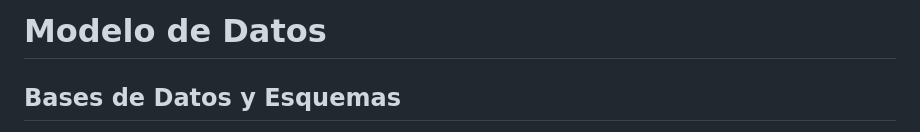
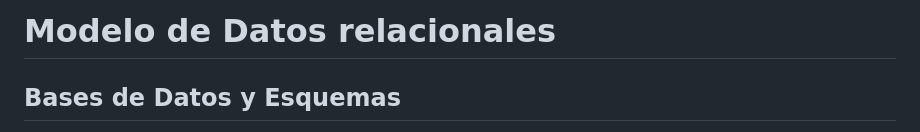
Before and after one commit to udistrital/lineamientos_oas, a Markdown page: modelo_de_datos/lineamientos_modelos_relacionales.md, the part around the change. GitHub-like rendering.

```diff
--- a/modelo_de_datos/estandar.md
+++ b/modelo_de_datos/lineamientos_modelos_relacionales.md
@@ -1,4 +1,4 @@
-# Modelo de Datos
+# Modelo de Datos relacionales
 
 
 ## Bases de Datos y Esquemas
```
